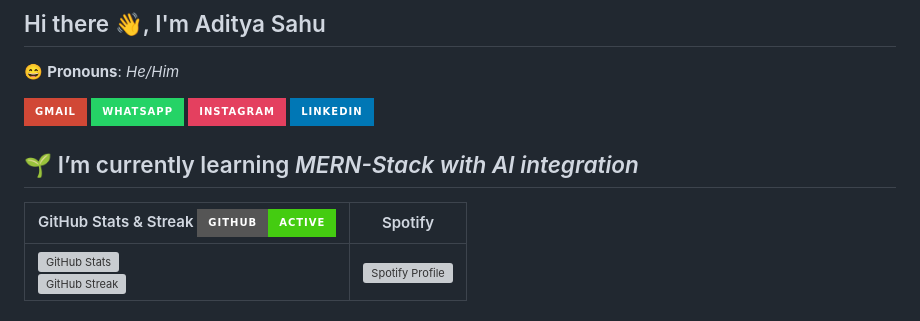
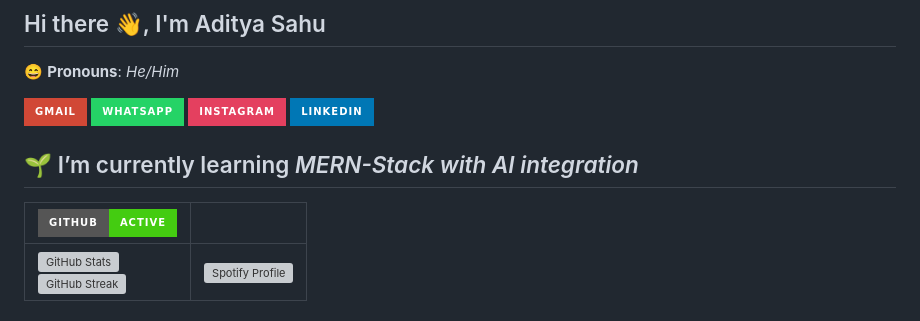
Before and after one commit to Codexadi25/codexadi25, a Markdown page: README.md, the part around the change. Drawn GitHub-style; badges without logos; grey boxes are pictures that could not be loaded.

```diff
--- a/README.md
+++ b/README.md
@@ -8,7 +8,7 @@
 
 🌱 I’m currently learning *MERN-Stack with AI integration*
 ---
-| GitHub Stats & Streak ![Status](https://img.shields.io/badge/GitHub-active-brightgreen?style=for-the-badge&logo=dotnet&logoColor=white) | Spotify |
+| ![Status](https://img.shields.io/badge/GitHub-active-brightgreen?style=for-the-badge&logo=dotnet&logoColor=white) | |
 |-----------------------|-----------------|
 | ![GitHub Stats](https://github-readme-stats.vercel.app/api?username=CodexAdi25&theme=dark&hide_border=false&include_all_commits=false&count_private=true)<br>![GitHub Streak](https://github-readme-streak-stats.herokuapp.com/?user=codexadi25&theme=dark&hide_border=false) | ![Spotify Profile](https://spotify-github-profile.kittinanx.com/api/view.svg?uid=31nqqchyrynsoi6bxfiuip5i5ywm&cover_image=true&theme=default&show_offline=true&background_color=121212&interchange=true&bar_color_cover=true) |
 <!--
```
